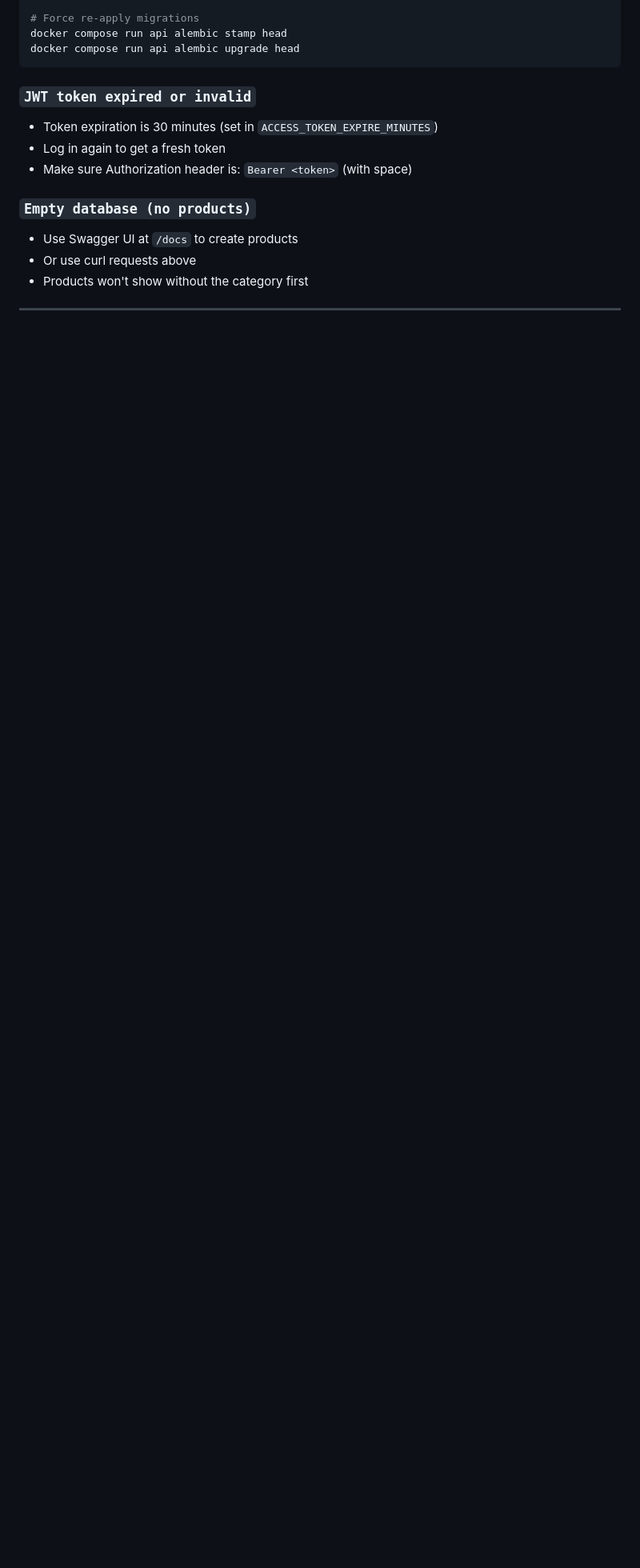
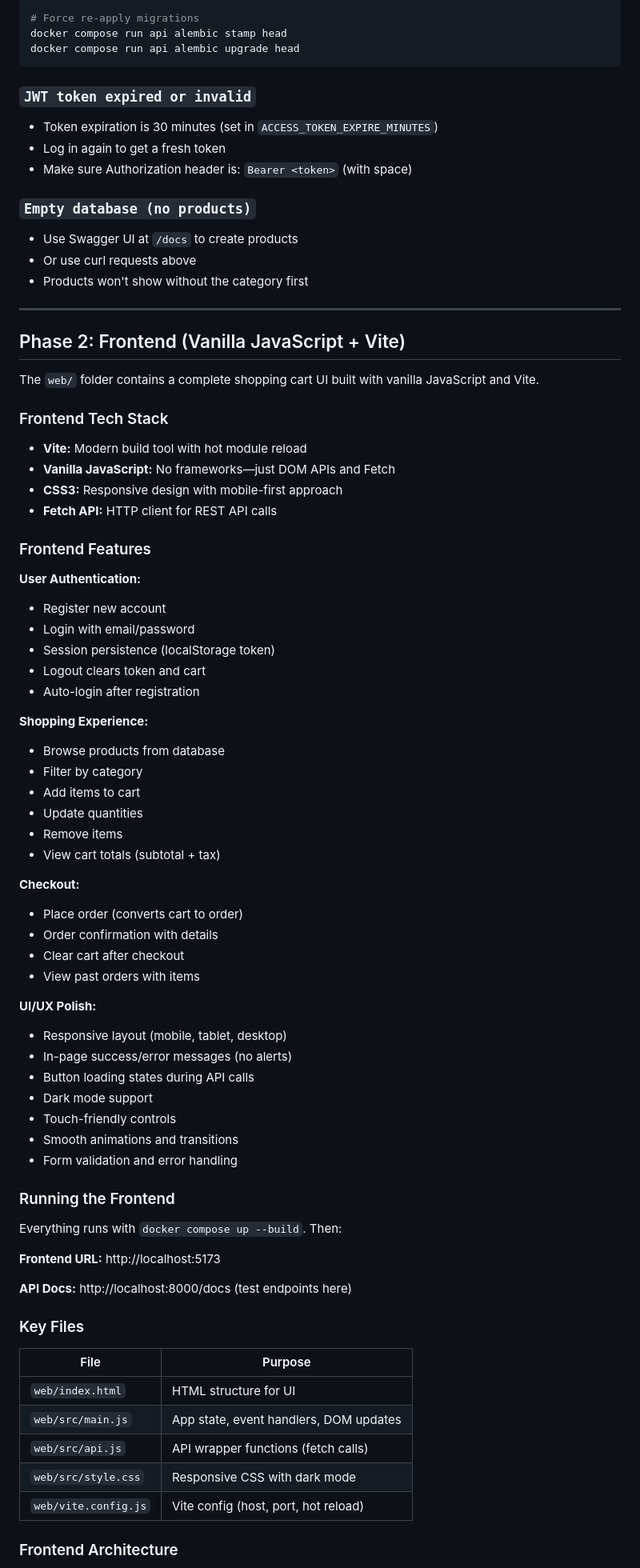
Before and after one commit to aungmyin/python-api-js, a Markdown page: README.md, the part around one of its changes. Shown at 80% size. Drawn GitHub-style; blank space fills up the shorter version.

```diff
--- a/README.md
+++ b/README.md
@@ -412,3 +431,65 @@ docker compose run api alembic upgrade head
 
 ---
 
+## Phase 2: Frontend (Vanilla JavaScript + Vite)
+
+The `web/` folder contains a complete shopping cart UI built with vanilla JavaScript and Vite.
+
+### Frontend Tech Stack
+- **Vite:** Modern build tool with hot module reload
+- **Vanilla JavaScript:** No frameworks—just DOM APIs and Fetch
+- **CSS3:** Responsive design with mobile-first approach
+- **Fetch API:** HTTP client for REST API calls
+
+### Frontend Features
+
+**User Authentication:**
+- Register new account
+- Login with email/password
+- Session persistence (localStorage token)
+- Logout clears token and cart
+- Auto-login after registration
+
+**Shopping Experience:**
+- Browse products from database
+- Filter by category
+- Add items to cart
+- Update quantities
+- Remove items
+- View cart totals (subtotal + tax)
+
+**Checkout:**
+- Place order (converts cart to order)
+- Order confirmation with details
+- Clear cart after checkout
+- View past orders with items
+
+**UI/UX Polish:**
+- Responsive layout (mobile, tablet, desktop)
+- In-page success/error messages (no alerts)
+- Button loading states during API calls
+- Dark mode support
+- Touch-friendly controls
+- Smooth animations and transitions
+- Form validation and error handling
+
+### Running the Frontend
+
+Everything runs with `docker compose up --build`. Then:
+
+**Frontend URL:** http://localhost:5173
+
+**API Docs:** http://localhost:8000/docs (test endpoints here)
+
+### Key Files
+
+| File | Purpose |
+|------|---------|
+| `web/index.html` | HTML structure for UI |
+| `web/src/main.js` | App state, event handlers, DOM updates |
+| `web/src/api.js` | API wrapper functions (fetch calls) |
+| `web/src/style.css` | Responsive CSS with dark mode |
+| `web/vite.config.js` | Vite config (host, port, hot reload) |
+
+### Frontend Architecture
+
```
Also changed, not shown: other parts of README.md (+94 -13 lines).
